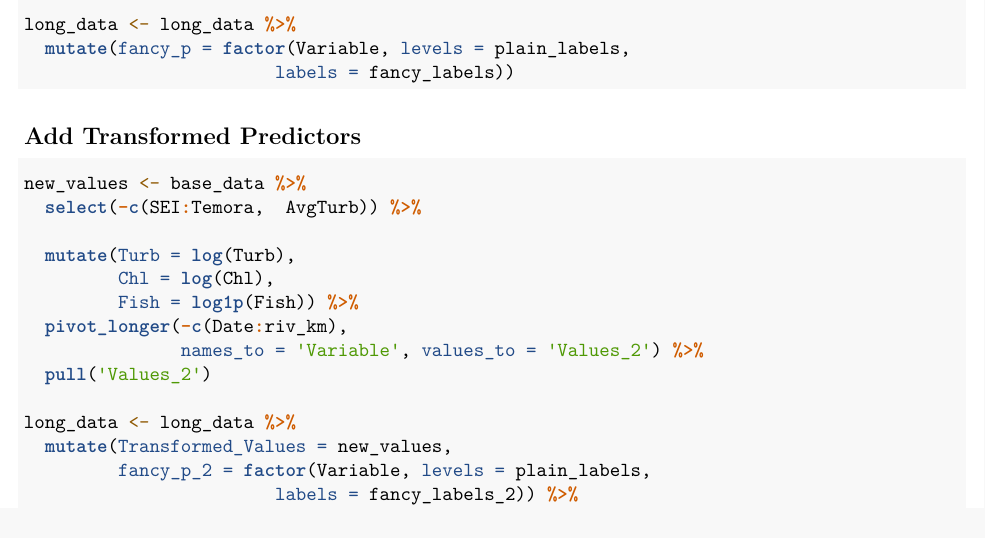
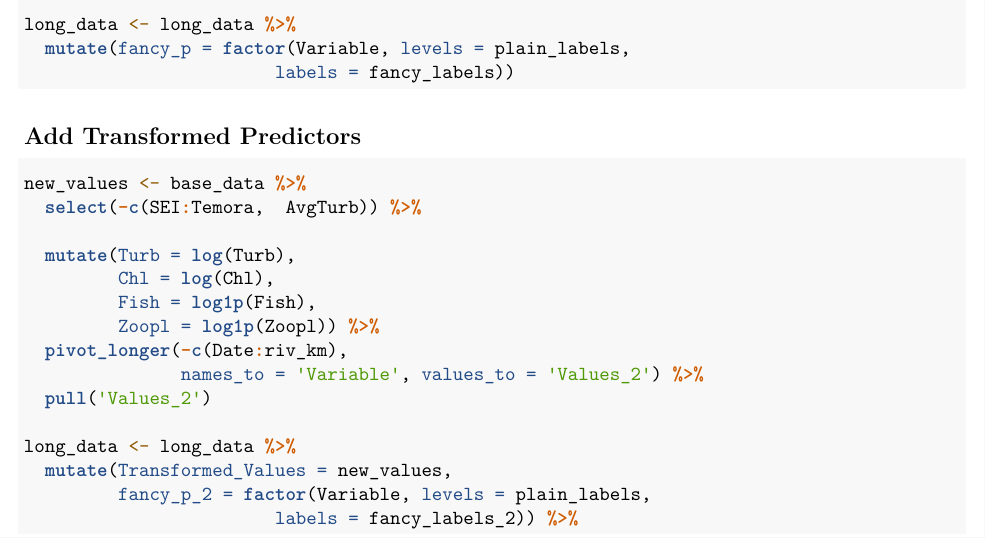
Before and after one commit to ccb60/Plankton_final, an R Markdown document (Graphic for Envronmental Variables.Rmd): part of page 4 of 8, cut so that both start at the same text. Rendered offline with R 4.5, knitr and Pandoc, then LaTeX, with nearby package versions; some code elsewhere in the file could not run offline.

Commit message:
Change Zooplankton axis in combined graphic to show transformed values

```diff
--- a/Graphic for Envronmental Variables.Rmd
+++ b/Graphic for Envronmental Variables.Rmd
@@ -185,7 +186,8 @@ new_values <- base_data %>%
 
   mutate(Turb = log(Turb),
          Chl = log(Chl),
-         Fish = log1p(Fish)) %>%
+         Fish = log1p(Fish),
+         Zoopl = log1p(Zoopl)) %>%
   pivot_longer(-c(Date:riv_km),
                names_to = 'Variable', values_to = 'Values_2') %>%
   pull('Values_2')
```
Also changed, not shown: Graphic for transformed zooplankton.Rmd (renamed from Graphic for Envronmental Variables transformed zooplankton.Rmd), figures/env_variables.pdf, figures/env_variables.png, Graphic for Envronmental Variables.Rmd (7 more changed lines).
